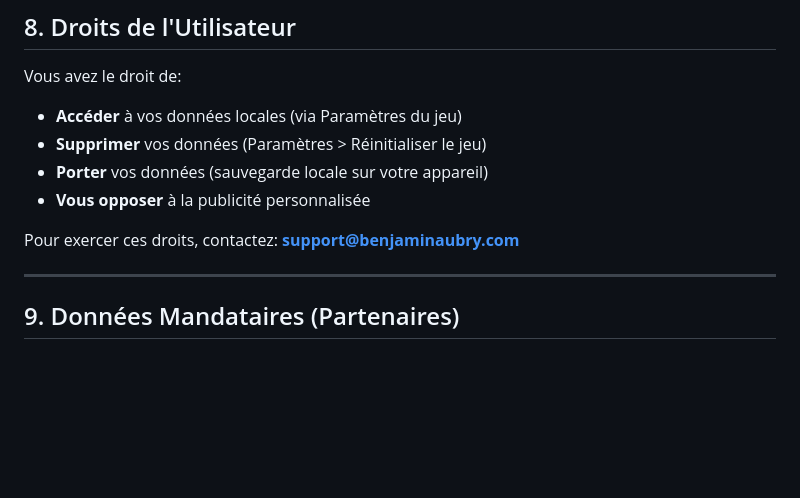
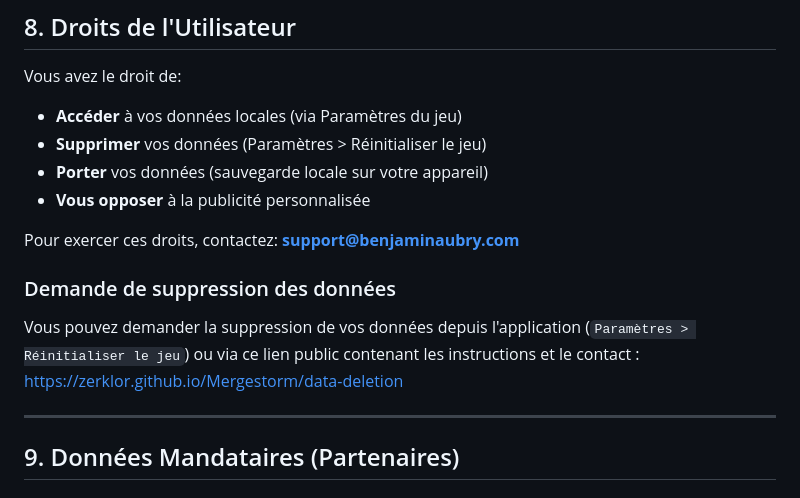
Before and after one commit to zerklor/Mergestorm, a Markdown page: PRIVACY_POLICY.md, the part around the change. Drawn GitHub-style; blank space fills up the shorter version.

Commit message:
data delete information

```diff
--- a/PRIVACY_POLICY.md
+++ b/PRIVACY_POLICY.md
@@ -106,6 +106,10 @@ Vous avez le droit de:
 
 Pour exercer ces droits, contactez: **support@benjaminaubry.com**
 
+### Demande de suppression des données
+
+Vous pouvez demander la suppression de vos données depuis l'application (`Paramètres > Réinitialiser le jeu`) ou via ce lien public contenant les instructions et le contact : https://zerklor.github.io/Mergestorm/data-deletion
+
 ---
 
 ## 9. Données Mandataires (Partenaires)
```
Also changed, not shown: docs/data-deletion.md (added, +16 -0 lines).
